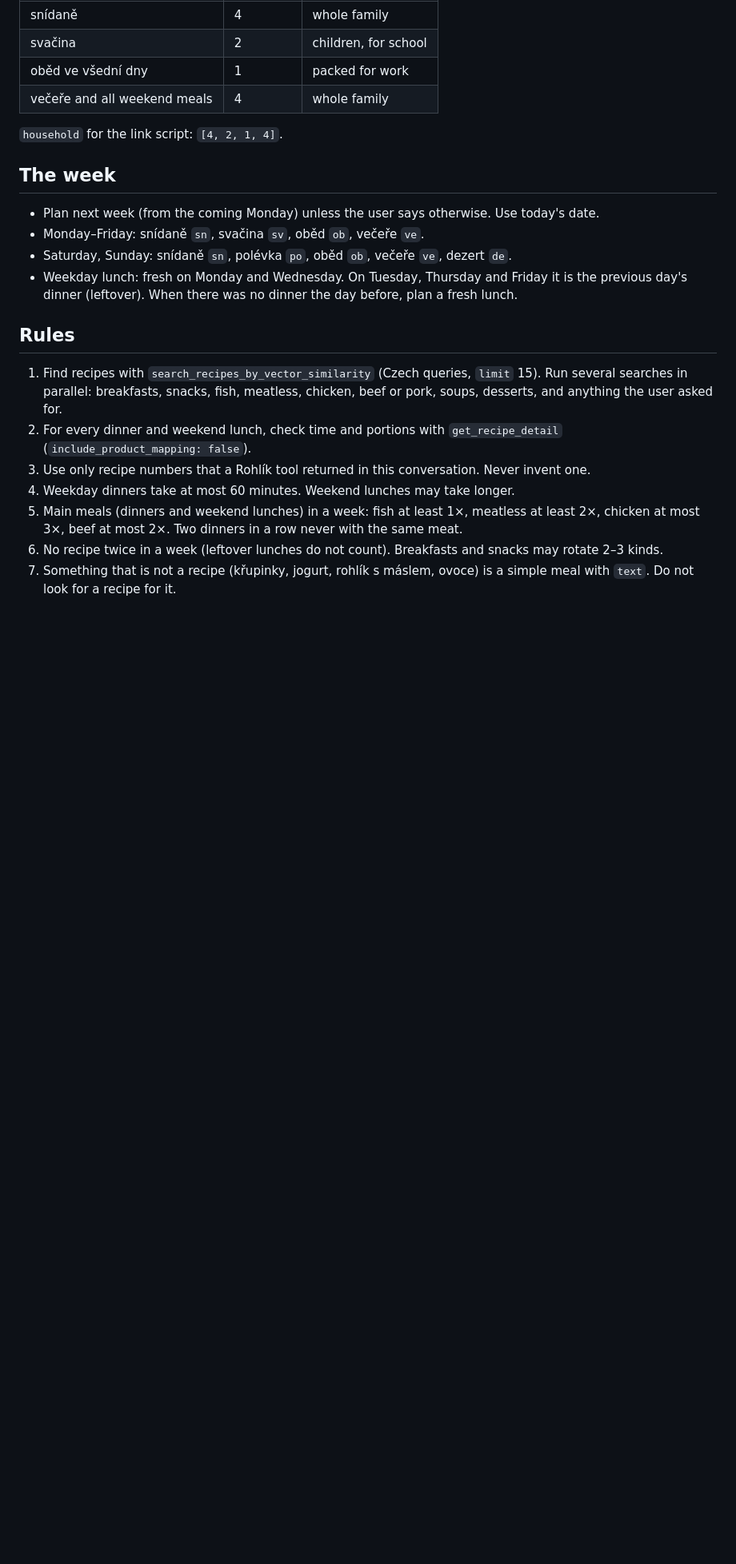
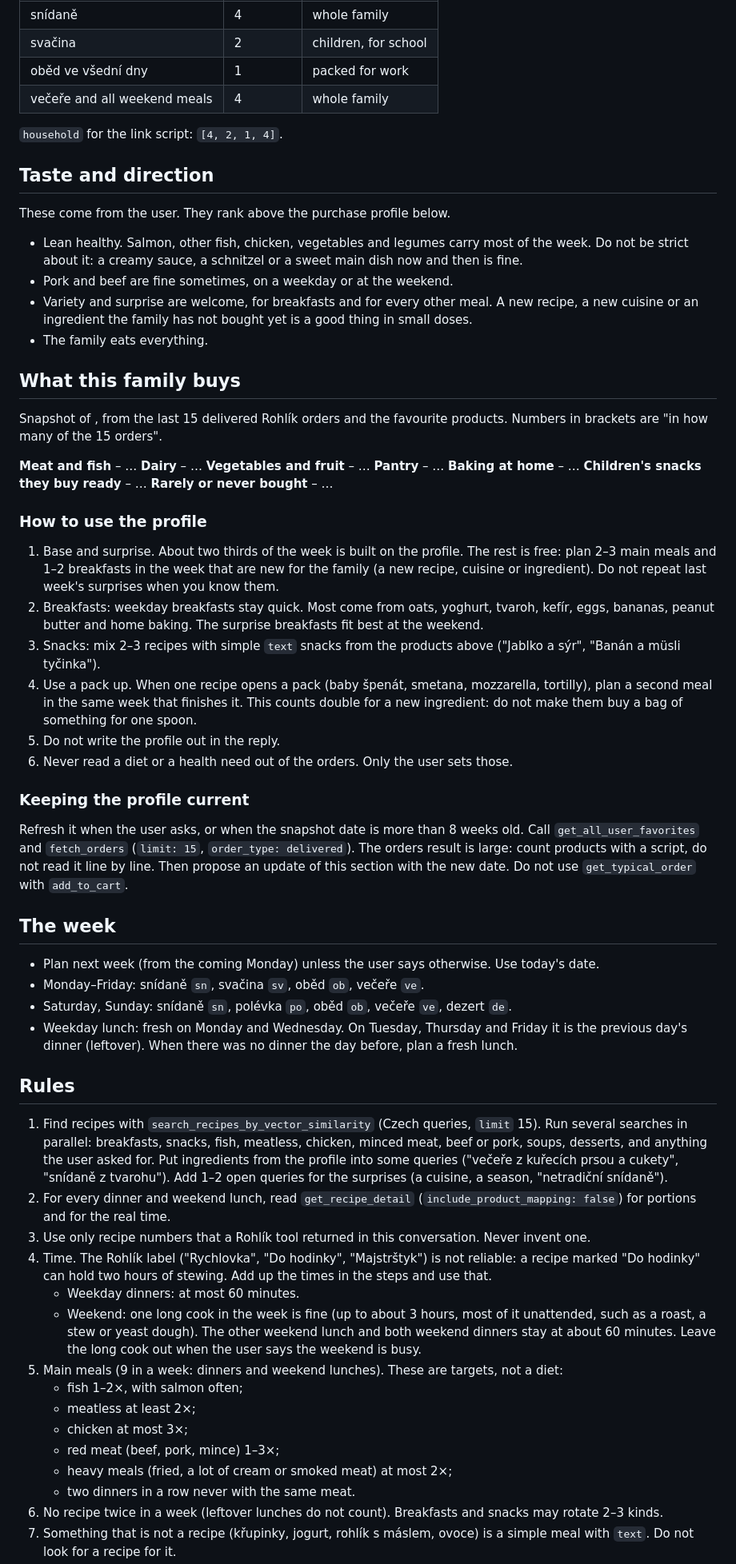
Before and after one commit to petrnetusil/claude-breakfast, a Markdown page: skill/jidelnicek/SKILL.md, the part around one of its changes. Shown at 80% size. Drawn GitHub-style; blank space fills up the shorter version.

Commit message:
Skill: take over the owner's edits, keep the purchase profile private
The repo copy now follows the skill as edited in claude.ai (taste and
direction, real cooking times, main-meal targets, surprises, shopping
list marks) plus the new cart step that uses product numbers from the
app. The family's purchase profile and brands are placeholders here:
this repository is public.

Co-Authored-By: Claude Opus 5.5 <noreply@anthropic.com>
Claude-Session: https://claude.ai/code/session_011TzN141VdYDDVYzuTsUvWm

```diff
--- a/skill/jidelnicek/SKILL.md
+++ b/skill/jidelnicek/SKILL.md
@@ -22,6 +22,59 @@ Edit these numbers for the family. They are the default portions for every plan.
 
 `household` for the link script: `[4, 2, 1, 4]`.
 
+## Taste and direction
+
+These come from the user. They rank above the purchase profile below.
+
+- Lean healthy. Salmon, other fish, chicken, vegetables and legumes carry most of the week.
+  Do not be strict about it: a creamy sauce, a schnitzel or a sweet main dish now and then is fine.
+- Pork and beef are fine sometimes, on a weekday or at the weekend.
+- Variety and surprise are welcome, for breakfasts and for every other meal. A new recipe, a new
+  cuisine or an ingredient the family has not bought yet is a good thing in small doses.
+- The family eats everything.
+
+## What this family buys
+
+<!--
+  The real purchase profile (products, brands, order values, children's snacks) is private.
+  It lives only in the installed skill in the owner's claude.ai account, not in this public
+  repository. To build it, follow "Keeping the profile current" below and paste the result here
+  before zipping the skill for upload.
+-->
+
+Snapshot of <date>, from the last 15 delivered Rohlík orders and the favourite products.
+Numbers in brackets are "in how many of the 15 orders".
+
+**Meat and fish** – …
+**Dairy** – …
+**Vegetables and fruit** – …
+**Pantry** – …
+**Baking at home** – …
+**Children's snacks they buy ready** – …
+**Rarely or never bought** – …
+
+### How to use the profile
+
+1. Base and surprise. About two thirds of the week is built on the profile. The rest is free:
+   plan 2–3 main meals and 1–2 breakfasts in the week that are new for the family (a new recipe,
+   cuisine or ingredient). Do not repeat last week's surprises when you know them.
+2. Breakfasts: weekday breakfasts stay quick. Most come from oats, yoghurt, tvaroh, kefír, eggs,
+   bananas, peanut butter and home baking. The surprise breakfasts fit best at the weekend.
+3. Snacks: mix 2–3 recipes with simple `text` snacks from the products above
+   ("Jablko a sýr", "Banán a müsli tyčinka").
+4. Use a pack up. When one recipe opens a pack (baby špenát, smetana, mozzarella, tortilly),
+   plan a second meal in the same week that finishes it. This counts double for a new ingredient:
+   do not make them buy a bag of something for one spoon.
+5. Do not write the profile out in the reply.
+6. Never read a diet or a health need out of the orders. Only the user sets those.
+
+### Keeping the profile current
+
+Refresh it when the user asks, or when the snapshot date is more than 8 weeks old. Call
+`get_all_user_favorites` and `fetch_orders` (`limit: 15`, `order_type: delivered`). The orders
+result is large: count products with a script, do not read it line by line. Then propose an
+update of this section with the new date. Do not use `get_typical_order` with `add_to_cart`.
+
 ## The week
 
 - Plan next week (from the coming Monday) unless the user says otherwise. Use today's date.
@@ -33,14 +86,26 @@ Edit these numbers for the family. They are the default portions for every plan.
 ## Rules
 
 1. Find recipes with `search_recipes_by_vector_similarity` (Czech queries, `limit` 15). Run
-   several searches in parallel: breakfasts, snacks, fish, meatless, chicken, beef or pork,
-   soups, desserts, and anything the user asked for.
-2. For every dinner and weekend lunch, check time and portions with `get_recipe_detail`
-   (`include_product_mapping: false`).
+   several searches in parallel: breakfasts, snacks, fish, meatless, chicken, minced meat, beef or
+   pork, soups, desserts, and anything the user asked for. Put ingredients from the profile into
+   some queries ("večeře z kuřecích prsou a cukety", "snídaně z tvarohu"). Add 1–2 open queries
+   for the surprises (a cuisine, a season, "netradiční snídaně").
+2. For every dinner and weekend lunch, read `get_recipe_detail`
+   (`include_product_mapping: false`) for portions and for the real time.
 3. Use only recipe numbers that a Rohlík tool returned in this conversation. Never invent one.
-4. Weekday dinners take at most 60 minutes. Weekend lunches may take longer.
-5. Main meals (dinners and weekend lunches) in a week: fish at least 1×, meatless at least 2×,
-   chicken at most 3×, beef at most 2×. Two dinners in a row never with the same meat.
+4. Time. The Rohlík label ("Rychlovka", "Do hodinky", "Majstrštyk") is not reliable: a recipe
+   marked "Do hodinky" can hold two hours of stewing. Add up the times in the steps and use that.
+   - Weekday dinners: at most 60 minutes.
+   - Weekend: one long cook in the week is fine (up to about 3 hours, most of it unattended, such
+     as a roast, a stew or yeast dough). The other weekend lunch and both weekend dinners stay
+     at about 60 minutes. Leave the long cook out when the user says the weekend is busy.
+5. Main meals (9 in a week: dinners and weekend lunches). These are targets, not a diet:
+   - fish 1–2×, with salmon often;
+   - meatless at least 2×;
+   - chicken at most 3×;
+   - red meat (beef, pork, mince) 1–3×;
+   - heavy meals (fried, a lot of cream or smoked meat) at most 2×;
+   - two dinners in a row never with the same meat.
 6. No recipe twice in a week (leftover lunches do not count). Breakfasts and snacks may rotate
    2–3 kinds.
 7. Something that is not a recipe (křupinky, jogurt, rohlík s máslem, ovoce) is a simple meal
```
Also changed, not shown: other parts of skill/jidelnicek/SKILL.md (+17 -11 lines), CLAUDE.md (+4 -0 lines).
